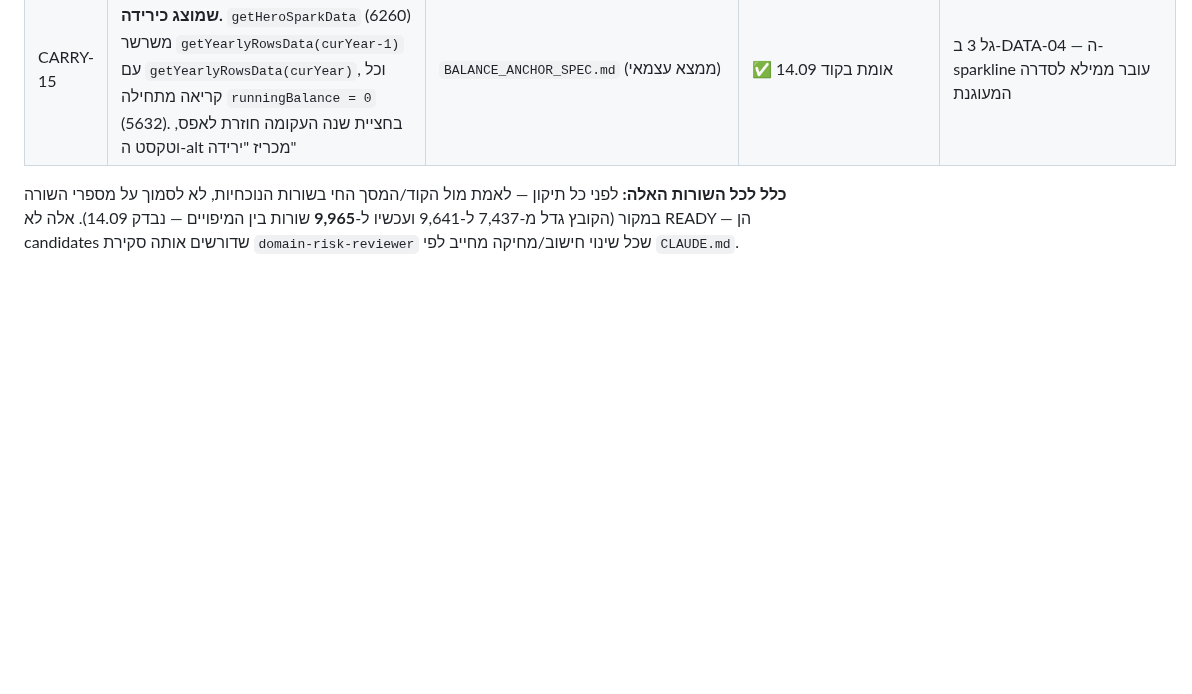
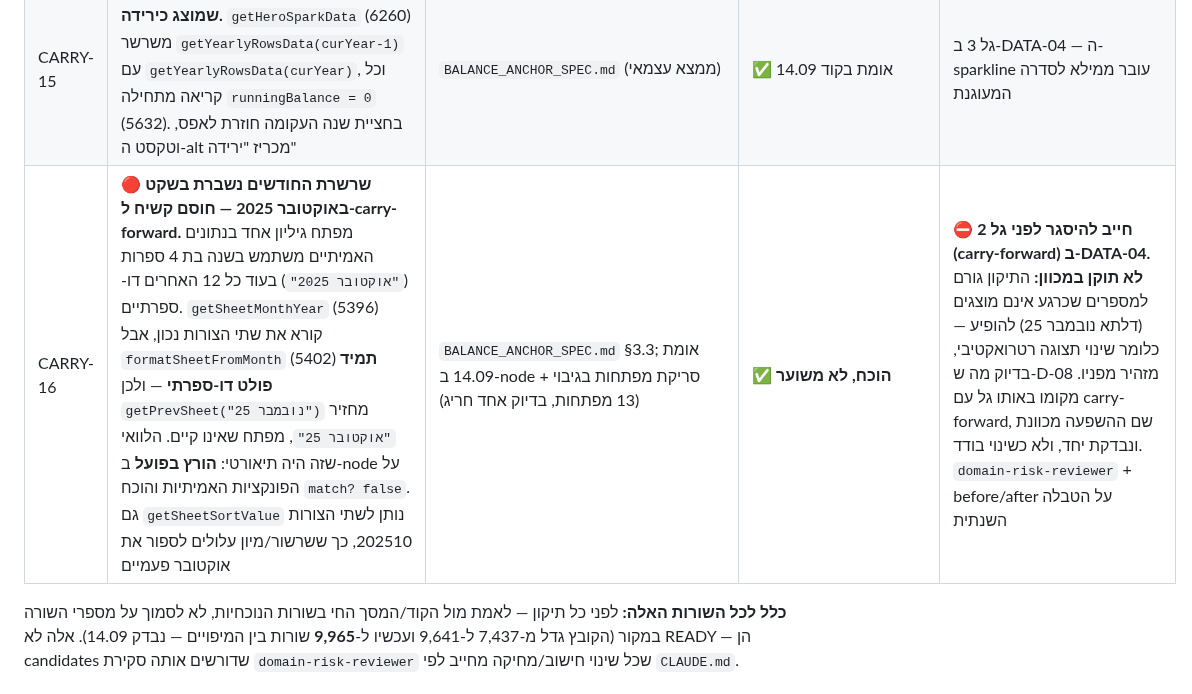
Before and after one commit to razgeller4-rgb/raz-shira-expenses, a Markdown page: 00_PROJECT_CONTROL/FEATURE_MASTER_BACKLOG.md, the part around the change. Rendered like a GitHub page; blank space fills up the shorter version.

```diff
--- a/00_PROJECT_CONTROL/FEATURE_MASTER_BACKLOG.md
+++ b/00_PROJECT_CONTROL/FEATURE_MASTER_BACKLOG.md
@@ -125,6 +125,7 @@
 | CARRY-13 | **פסיק מפריד אלפים מוחק את יתרת הפתיחה בשקט.** `editOpeningBalance` (5196) הוא `prompt()` חופשי; `saveManualSettings` (4871) עושה `Number(value)`. `Number("9,000")` → `NaN` → `JSON.stringify` → `null`. המשתמש מקליד סכום תקין ורואה את השדה מתרוקן, בלי שגיאה. **חשוד ישיר** ל-`"מרץ 26": {"openingBalance": null}` בגיבוי | `BALANCE_ANCHOR_SPEC.md` R-1 | ✅ **תוקן ואומת 14.09** — `parseCurrencyInput` מנרמל פסיק/₪/סימני כיוון ודוחה NaN במקום לשמור אותו. נבדק ב-node (`"9,000"`→9000, `"₪9,000"`→9000, `"abc"`/`"12א"`/`"5.5.5"` נדחים) **ורז אימת בדמו בפועל** | ✅ בדמו (commit 150d046). ✅ **קודם ל-production 14.09** (`f014703`), 5/5 שערים, אחרי גיבוי נתונים וארכוב prod |
 | CARRY-14 | **המספר הגדול בדשבורד מציג ₪0 כשאין נתון.** `renderDashboardHero` (6280): `const value = closing == null ? 0 : closing;` — יתרה לא ידועה נראית כמו יתרה אפס. מצטלב עם C-1 (הנפילה-לאחור ב-5542 מותנית ב-`currentUser === "raz"`, לשירה אין מסלול שני) ועם העובדה ש-`opening_balance`/`closing_balance` **אינם ב-`DEFAULT_UI_PREFS` של אף אחד מהשניים** (2750–2760, אומת) — ה-hero הוא הנתיב היחיד | `BALANCE_ANCHOR_SPEC.md` R-2 | ✅ **תוקן ואומת 14.09** — `null` מתרנדר כ-"—" על רקע אפור ניטרלי, עם הסבר ו-`aria-label`; הדלתא והעיצוב השלילי מדוכאים במקום להיגזר מאפס מזויף. **רז אימת בדמו בפועל** (על החודש הנוכחי — `SHEET_SUMMARIES` מגיע רק עד מרץ 26, ולכן גם לרז אין שם נפילה-לאחור; אותו מצב בדיוק כמו אצל שירה, בלי לגעת בחשבון שלה) | ✅ בדמו (commit 150d046). ⬜ **ממתין לקידום ל-production** |
 | CARRY-15 | **ה-sparkline צונח כל ינואר — איפוס מונה שמוצג כירידה.** `getHeroSparkData` (6260) משרשר `getYearlyRowsData(curYear-1)` עם `getYearlyRowsData(curYear)`, וכל קריאה מתחילה `runningBalance = 0` (5632). בחציית שנה העקומה חוזרת לאפס, וטקסט ה-alt מכריז "ירידה" | `BALANCE_ANCHOR_SPEC.md` (ממצא עצמאי) | ✅ אומת בקוד 14.09 | גל 3 ב-DATA-04 — ה-sparkline עובר ממילא לסדרה המעוגנת |
+| CARRY-16 | 🔴 **שרשרת החודשים נשברת בשקט באוקטובר 2025 — חוסם קשיח ל-carry-forward.** מפתח גיליון אחד בנתונים האמיתיים משתמש בשנה בת 4 ספרות (`"אוקטובר 2025"`) בעוד כל 12 האחרים דו-ספרתיים. `getSheetMonthYear` (5396) קורא את שתי הצורות נכון, אבל `formatSheetFromMonth` (5402) **תמיד פולט דו-ספרתי** — ולכן `getPrevSheet("נובמבר 25")` מחזיר `"אוקטובר 25"`, מפתח שאינו קיים. הלוואי שזה היה תיאורטי: **הורץ בפועל** ב-node על הפונקציות האמיתיות והוכח `match? false`. גם `getSheetSortValue` נותן לשתי הצורות 202510, כך ששרשור/מיון עלולים לספור את אוקטובר פעמיים | `BALANCE_ANCHOR_SPEC.md` §3.3; אומת 14.09 ב-node + סריקת מפתחות בגיבוי (13 מפתחות, בדיוק אחד חריג) | ✅ **הוכח, לא משוער** | ⛔ **חייב להיסגר לפני גל 2 (carry-forward) ב-DATA-04.** **לא תוקן במכוון:** התיקון גורם למספרים שכרגע אינם מוצגים (דלתא נובמבר 25) להופיע — כלומר שינוי תצוגה רטרואקטיבי, בדיוק מה ש-D-08 מזהיר מפניו. מקומו באותו גל עם carry-forward, שם ההשפעה מכוונת ונבדקת יחד, ולא כשינוי בודד. `domain-risk-reviewer` + before/after על הטבלה השנתית |
 
 **כלל לכל השורות האלה:** לפני כל תיקון — לאמת מול הקוד/המסך החי בשורות הנוכחיות, לא לסמוך על מספרי השורה במקור (הקובץ גדל מ-7,437 ל-9,641 ועכשיו ל-**9,965** שורות בין המיפויים — נבדק 14.09). אלה לא READY — הן candidates שדורשים אותה סקירת `domain-risk-reviewer` שכל שינוי חישוב/מחיקה מחייב לפי `CLAUDE.md`.
 
```
Also changed, not shown: 00_PROJECT_CONTROL/BALANCE_ANCHOR_SPEC.md (+15 -1 lines).
